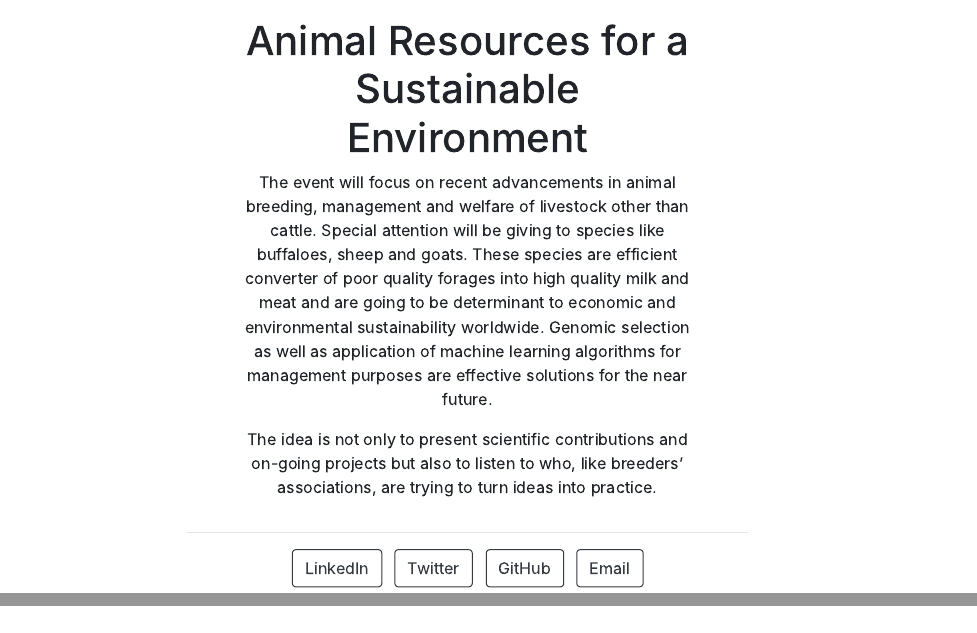
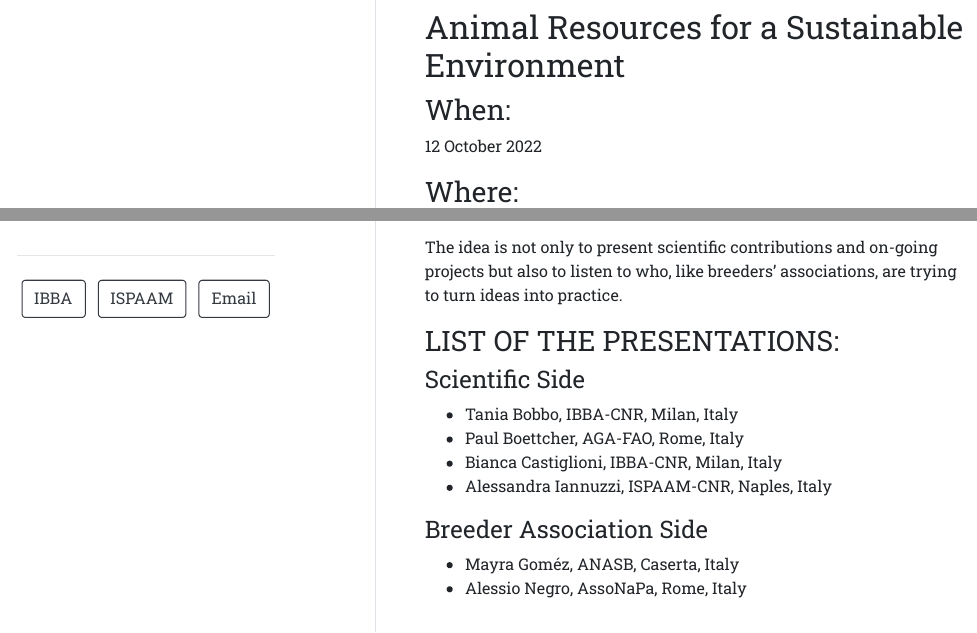
Before and after one commit to stebif68/FAO-SIDE-EVENT, an R Markdown document (index.Rmd): the page in a window 1100 px wide, from 290 px down before the commit and from 40 px down after it, so that both start at the same text, and a second part further down, joined at a grey line. The pictures show the output file index.html that the author committed with the source, opened offline.

Commit message:
aggiornamento 2

```diff
--- a/index.Rmd
+++ b/index.Rmd
@@ -5,9 +4,6 @@ image: "IBBA.jpg"
 links:
-  - label: LinkedIn
-    url: "https://linkedin.com/"
-  - label: Twitter
-    url: "https://twitter.com/"
-  - label: GitHub
-    url: "https://github.com/"
+  - label: IBBA
+    url: "https://ibba.cnr.it/en/"
+  - label: ISPAAM
+    url: "https://https://www.ispaam.cnr.it/?lang=en"
   - label: Email
-    url: "mailto:email@email.com"
@@ -16,3 +13,9 @@ output:
 ---
 
-# Animal Resources for a Sustainable Environment
+## Animal Resources for a Sustainable Environment
+
+### When:
+
+12 October 2022
+
+### Where:
@@ -22,0 +29,13 @@ The idea is not only to present scientific contributions and on-going projects b
+### LIST OF THE PRESENTATIONS:
+
+#### Scientific Side
+
+* Tania Bobbo, IBBA-CNR, Milan, Italy
+* Paul Boettcher, AGA-FAO, Rome, Italy
+* Bianca Castiglioni, IBBA-CNR, Milan, Italy
+* Alessandra Iannuzzi, ISPAAM-CNR, Naples, Italy
+
+#### Breeder Association Side
+
+* Mayra Goméz, ANASB, Caserta, Italy
+* Alessio Negro, AssoNaPa, Rome, Italy
```
Also changed, not shown: index.html, index.Rmd (9 more changed lines).
